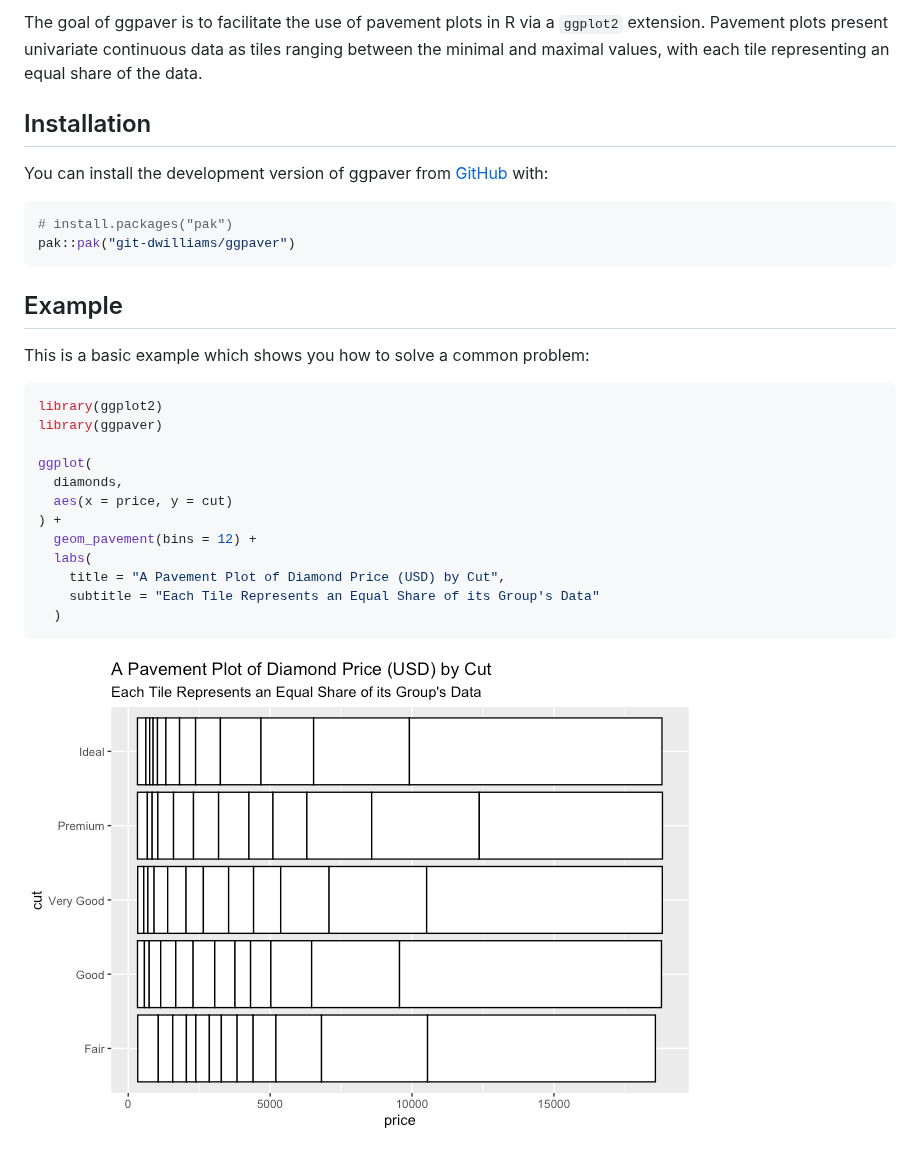
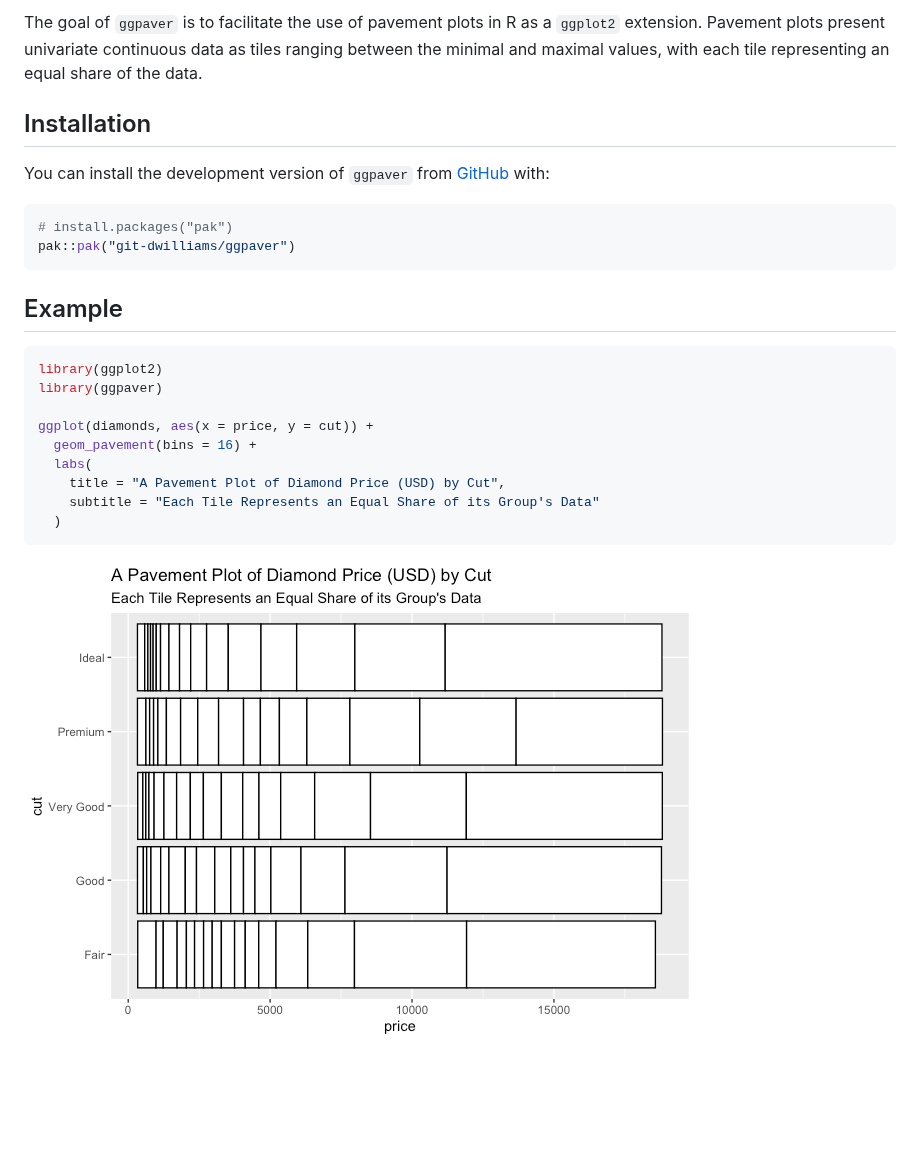
Before and after one commit to git-dwilliams/ggpaver, a Markdown page: README.md, the part around one of its changes. GitHub-like rendering; pictures changed too: man/figures/README-example-1.png; blank space fills up the shorter version.

````diff
--- a/README.md
+++ b/README.md
@@ -8,14 +10,14 @@
 
 <!-- badges: end -->
 
-The goal of ggpaver is to facilitate the use of pavement plots in R via
+The goal of `ggpaver` is to facilitate the use of pavement plots in R as
 a `ggplot2` extension. Pavement plots present univariate continuous data
 as tiles ranging between the minimal and maximal values, with each tile
 representing an equal share of the data.
 
 ## Installation
 
-You can install the development version of ggpaver from
+You can install the development version of `ggpaver` from
 [GitHub](https://github.com/) with:
 
 ``` r
@@ -25,17 +27,12 @@ pak::pak("git-dwilliams/ggpaver")
 
 ## Example
 
-This is a basic example which shows you how to solve a common problem:
-
 ``` r
 library(ggplot2)
 library(ggpaver)
 
-ggplot(
-  diamonds,
-  aes(x = price, y = cut)
-) +
-  geom_pavement(bins = 12) +
+ggplot(diamonds, aes(x = price, y = cut)) +
+  geom_pavement(bins = 16) +
   labs(
     title = "A Pavement Plot of Diamond Price (USD) by Cut",
     subtitle = "Each Tile Represents an Equal Share of its Group's Data"
````
Also changed, not shown: other parts of README.md (+3 -1 lines), LICENSE.md (+1 -1 lines), 10 other files.
